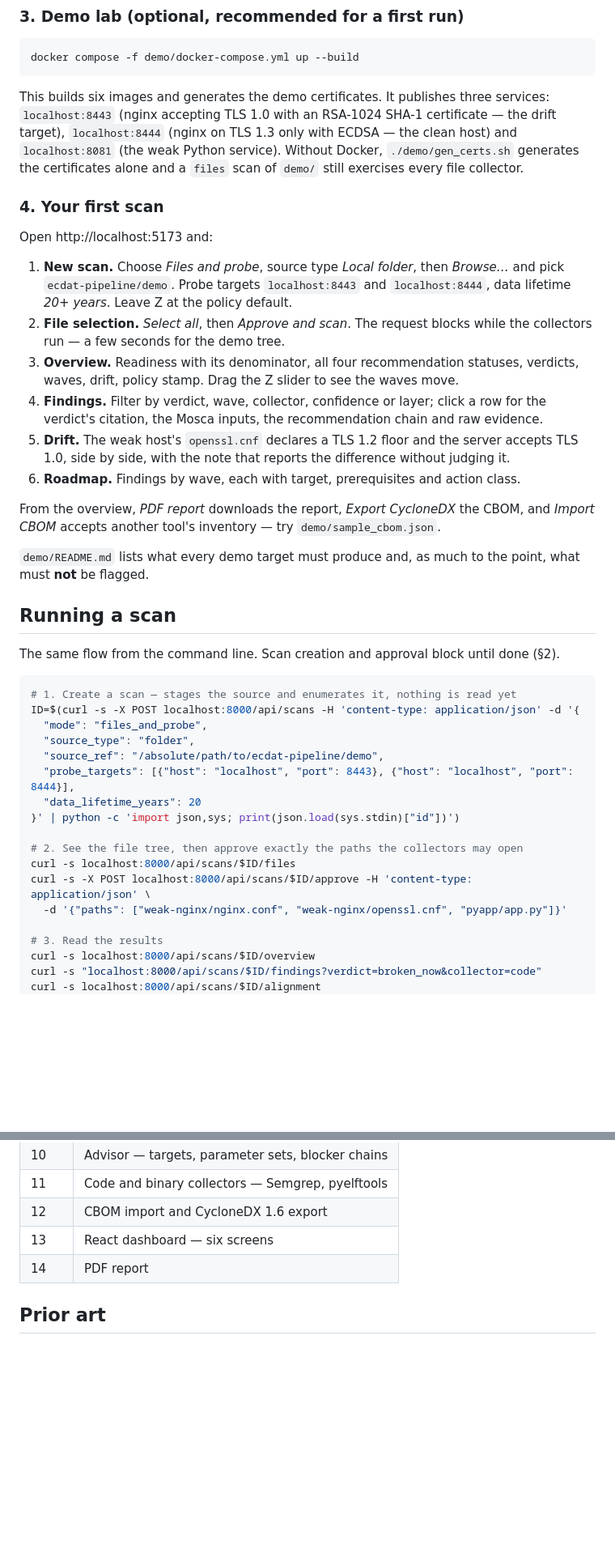
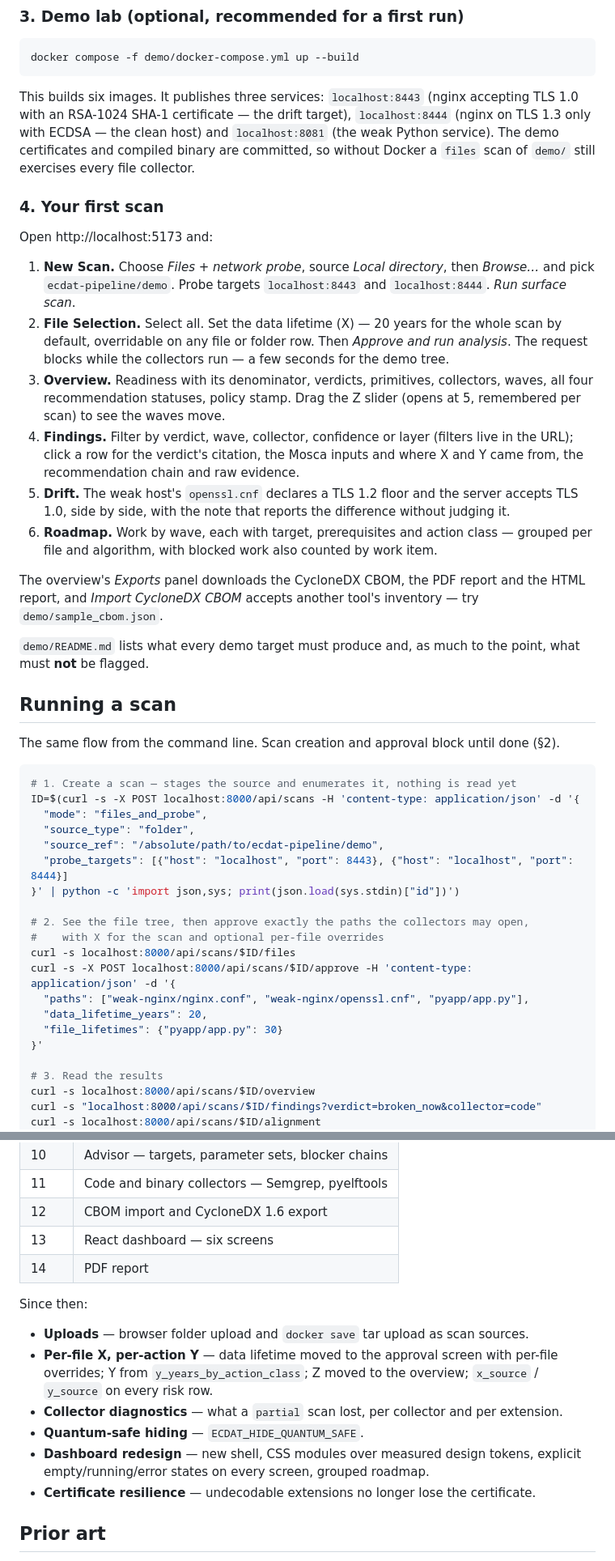
Before and after one commit to ath-devx-7/ecdat-pipeline, a Markdown page: README.md, 2 parts joined by grey strips. Shown at 81% size. Rendered like a GitHub page; blank space fills up the shorter version.

````diff
--- a/README.md
+++ b/README.md
@@ -131,31 +131,36 @@ them from any web server with `/api` reverse-proxied to uvicorn.
 docker compose -f demo/docker-compose.yml up --build
 ```
 
-This builds six images and generates the demo certificates. It publishes three services:
+This builds six images. It publishes three services:
 `localhost:8443` (nginx accepting TLS 1.0 with an RSA-1024 SHA-1 certificate — the drift
 target), `localhost:8444` (nginx on TLS 1.3 only with ECDSA — the clean host) and
-`localhost:8081` (the weak Python service). Without Docker, `./demo/gen_certs.sh` generates
-the certificates alone and a `files` scan of `demo/` still exercises every file collector.
+`localhost:8081` (the weak Python service). The demo certificates and compiled binary are
+committed, so without Docker a `files` scan of `demo/` still exercises every file collector.
 
 ### 4. Your first scan
 
 Open http://localhost:5173 and:
 
-1. **New scan.** Choose *Files and probe*, source type *Local folder*, then *Browse…*
-   and pick `ecdat-pipeline/demo`. Probe targets `localhost:8443` and `localhost:8444`,
-   data lifetime *20+ years*. Leave Z at the policy default.
-2. **File selection.** *Select all*, then *Approve and scan*. The request blocks while the
-   collectors run — a few seconds for the demo tree.
-3. **Overview.** Readiness with its denominator, all four recommendation statuses, verdicts,
-   waves, drift, policy stamp. Drag the Z slider to see the waves move.
-4. **Findings.** Filter by verdict, wave, collector, confidence or layer; click a row for
-   the verdict's citation, the Mosca inputs, the recommendation chain and raw evidence.
+1. **New Scan.** Choose *Files + network probe*, source *Local directory*, then *Browse…*
+   and pick `ecdat-pipeline/demo`. Probe targets `localhost:8443` and `localhost:8444`.
+   *Run surface scan*.
+2. **File Selection.** Select all. Set the data lifetime (X) — 20 years for the whole scan
+   by default, overridable on any file or folder row. Then *Approve and run analysis*. The
+   request blocks while the collectors run — a few seconds for the demo tree.
+3. **Overview.** Readiness with its denominator, verdicts, primitives, collectors, waves,
+   all four recommendation statuses, policy stamp. Drag the Z slider (opens at 5, remembered
+   per scan) to see the waves move.
+4. **Findings.** Filter by verdict, wave, collector, confidence or layer (filters live in
+   the URL); click a row for the verdict's citation, the Mosca inputs and where X and Y came
+   from, the recommendation chain and raw evidence.
 5. **Drift.** The weak host's `openssl.cnf` declares a TLS 1.2 floor and the server accepts
    TLS 1.0, side by side, with the note that reports the difference without judging it.
-6. **Roadmap.** Findings by wave, each with target, prerequisites and action class.
+6. **Roadmap.** Work by wave, each with target, prerequisites and action class — grouped per
+   file and algorithm, with blocked work also counted by work item.
 
-From the overview, *PDF report* downloads the report, *Export CycloneDX* the CBOM, and
-*Import CBOM* accepts another tool's inventory — try `demo/sample_cbom.json`.
+The overview's *Exports* panel downloads the CycloneDX CBOM, the PDF report and the HTML
+report, and *Import CycloneDX CBOM* accepts another tool's inventory — try
+`demo/sample_cbom.json`.
 
 `demo/README.md` lists what every demo target must produce and, as much to the point, what
 must **not** be flagged.
@@ -170,14 +175,17 @@ ID=$(curl -s -X POST localhost:8000/api/scans -H 'content-type: application/json
   "mode": "files_and_probe",
   "source_type": "folder",
   "source_ref": "/absolute/path/to/ecdat-pipeline/demo",
-  "probe_targets": [{"host": "localhost", "port": 8443}, {"host": "localhost", "port": 8444}],
-  "data_lifetime_years": 20
+  "probe_targets": [{"host": "localhost", "port": 8443}, {"host": "localhost", "port": 8444}]
 }' | python -c 'import json,sys; print(json.load(sys.stdin)["id"])')
 
-# 2. See the file tree, then approve exactly the paths the collectors may open
+# 2. See the file tree, then approve exactly the paths the collectors may open,
+#    with X for the scan and optional per-file overrides
 curl -s localhost:8000/api/scans/$ID/files
-curl -s -X POST localhost:8000/api/scans/$ID/approve -H 'content-type: application/json' \
-  -d '{"paths": ["weak-nginx/nginx.conf", "weak-nginx/openssl.cnf", "pyapp/app.py"]}'
+curl -s -X POST localhost:8000/api/scans/$ID/approve -H 'content-type: application/json' -d '{
+  "paths": ["weak-nginx/nginx.conf", "weak-nginx/openssl.cnf", "pyapp/app.py"],
+  "data_lifetime_years": 20,
+  "file_lifetimes": {"pyapp/app.py": 30}
+}'
 
 # 3. Read the results
 curl -s localhost:8000/api/scans/$ID/overview
@@ -570,6 +585,18 @@ Built one step at a time per `BUILD_PLAN.md`. All fourteen steps are done.
 | 13 | React dashboard — six screens |
 | 14 | PDF report |
 
+Since then:
+
+- **Uploads** — browser folder upload and `docker save` tar upload as scan sources.
+- **Per-file X, per-action Y** — data lifetime moved to the approval screen with per-file
+  overrides; Y from `y_years_by_action_class`; Z moved to the overview; `x_source` /
+  `y_source` on every risk row.
+- **Collector diagnostics** — what a `partial` scan lost, per collector and per extension.
+- **Quantum-safe hiding** — `ECDAT_HIDE_QUANTUM_SAFE`.
+- **Dashboard redesign** — new shell, CSS modules over measured design tokens, explicit
+  empty/running/error states on every screen, grouped roadmap.
+- **Certificate resilience** — undecodable extensions no longer lose the certificate.
+
 ## Prior art
 
 CBOMkit (PQCA / Linux Foundation) already does source and container scanning with a
````
Also changed, not shown: other parts of README.md (+33 -26 lines), SPECS/SPEC.md (+1 -1 lines).
